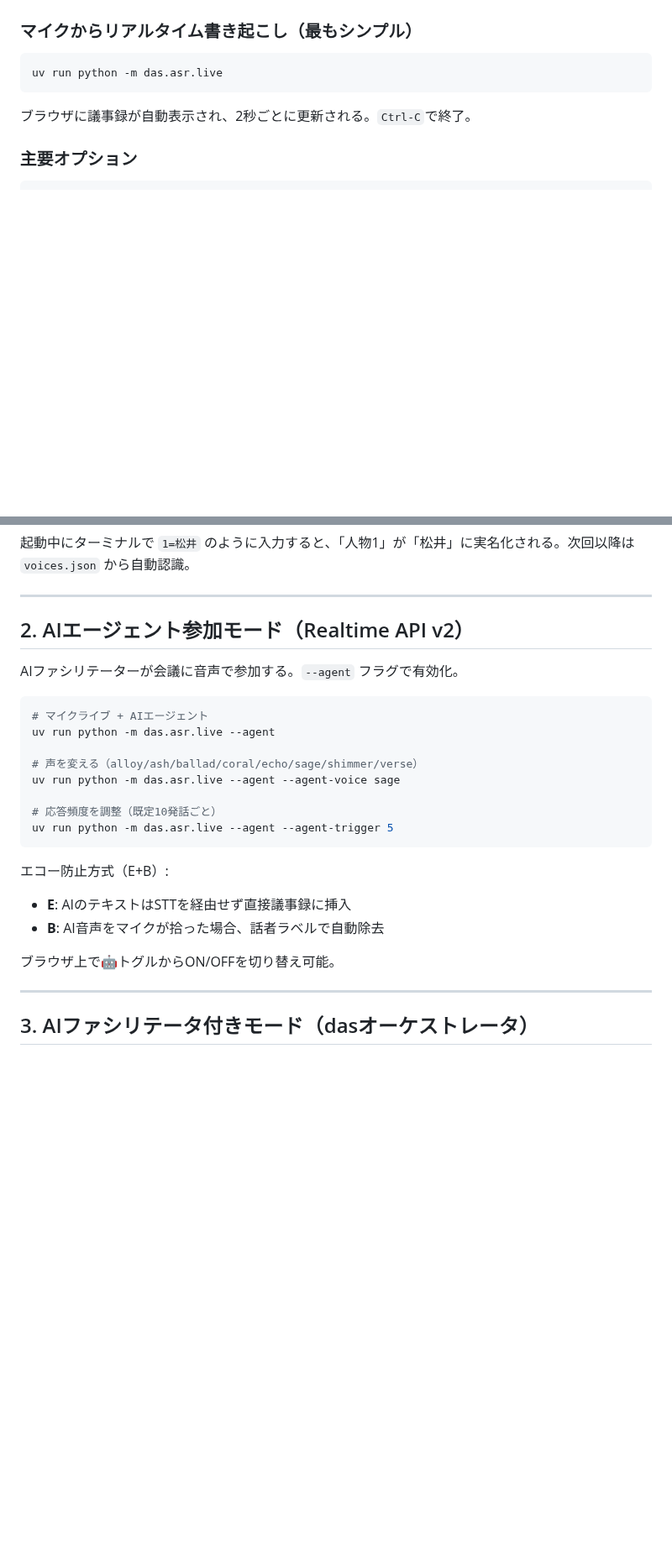
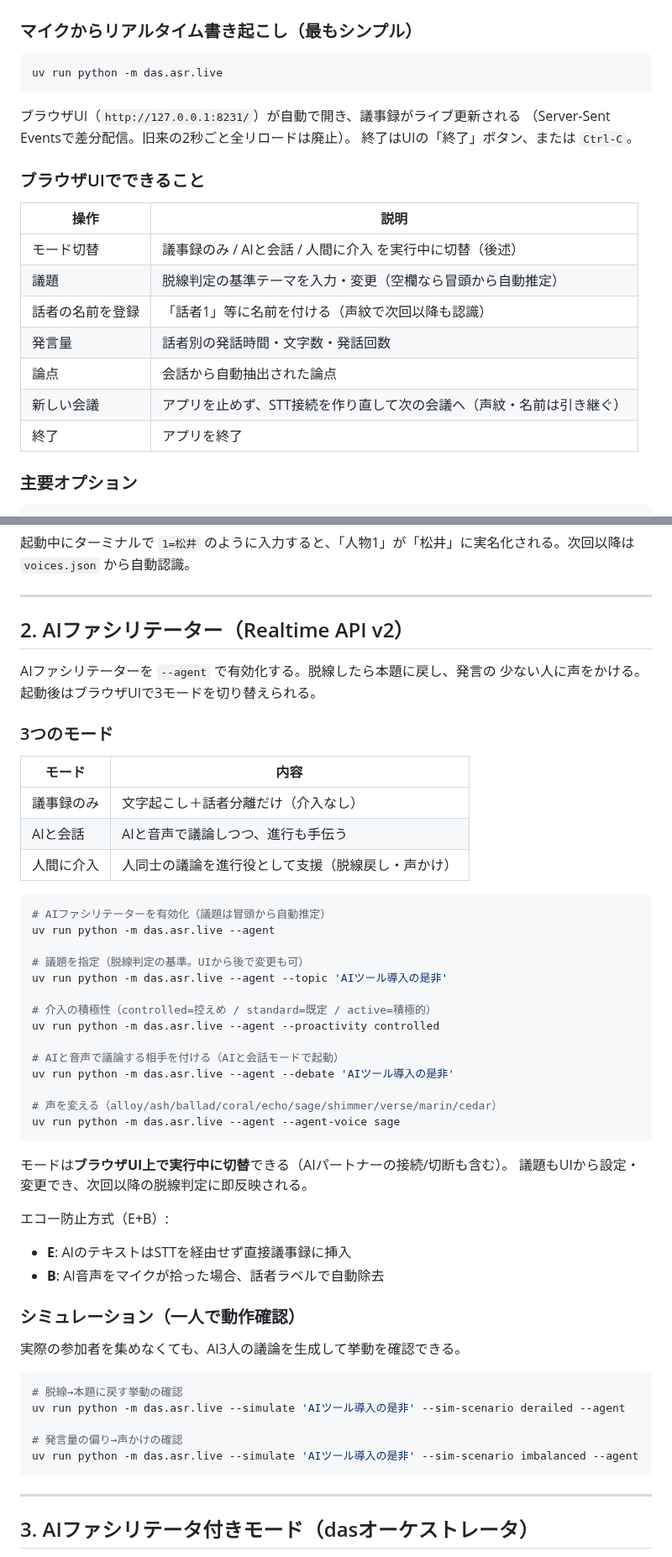
Before and after one commit to ReiMatsui/discussion-support, a Markdown page: docs/COMMANDS.md, 2 parts joined by grey strips. Shown at 84% size. GitHub-like rendering; blank space fills up the shorter version.

Commit message:
docs(F6): 新UI・3モード・議題編集・リセットを反映（README/COMMANDS）
- COMMANDS: ライブUI(SSE)・ブラウザUIでできること一覧・3モード・--topic・
  --proactivity・--debate・simulateシナリオ・出力ファイル(会議ごと分割)を更新。
- README: AIファシリテーター付きライブUIの起動と一人での動作確認を追記。
  旧「2秒自動更新」の記述を修正。

````diff
--- a/docs/COMMANDS.md
+++ b/docs/COMMANDS.md
@@ -24,7 +24,21 @@ cd ~/discussion-support
 uv run python -m das.asr.live
 ```
 
-ブラウザに議事録が自動表示され、2秒ごとに更新される。`Ctrl-C`で終了。
+ブラウザUI（`http://127.0.0.1:8231/`）が自動で開き、議事録がライブ更新される
+（Server-Sent Eventsで差分配信。旧来の2秒ごと全リロードは廃止）。
+終了はUIの「終了」ボタン、または `Ctrl-C`。
+
+### ブラウザUIでできること
+
+| 操作 | 説明 |
+|---|---|
+| モード切替 | 議事録のみ / AIと会話 / 人間に介入 を実行中に切替（後述） |
+| 議題 | 脱線判定の基準テーマを入力・変更（空欄なら冒頭から自動推定） |
+| 話者の名前を登録 | 「話者1」等に名前を付ける（声紋で次回以降も認識） |
+| 発言量 | 話者別の発話時間・文字数・発話回数 |
+| 論点 | 会話から自動抽出された論点 |
+| 新しい会議 | アプリを止めず、STT接続を作り直して次の会議へ（声紋・名前は引き継ぐ） |
+| 終了 | アプリを終了 |
 
 ### 主要オプション
 
@@ -48,26 +62,54 @@ uv run python -m das.asr.live --no-vp
 
 ---
 
-## 2. AIエージェント参加モード（Realtime API v2）
+## 2. AIファシリテーター（Realtime API v2）
 
-AIファシリテーターが会議に音声で参加する。`--agent` フラグで有効化。
+AIファシリテーターを `--agent` で有効化する。脱線したら本題に戻し、発言の
+少ない人に声をかける。起動後はブラウザUIで3モードを切り替えられる。
+
+### 3つのモード
+
+| モード | 内容 |
+|---|---|
+| 議事録のみ | 文字起こし＋話者分離だけ（介入なし） |
+| AIと会話 | AIと音声で議論しつつ、進行も手伝う |
+| 人間に介入 | 人同士の議論を進行役として支援（脱線戻し・声かけ） |
 
 ```bash
-# マイクライブ + AIエージェント
+# AIファシリテーターを有効化（議題は冒頭から自動推定）
 uv run python -m das.asr.live --agent
 
-# 声を変える（alloy/ash/ballad/coral/echo/sage/shimmer/verse）
+# 議題を指定（脱線判定の基準。UIから後で変更も可）
+uv run python -m das.asr.live --agent --topic 'AIツール導入の是非'
+
+# 介入の積極性（controlled=控えめ / standard=既定 / active=積極的）
+uv run python -m das.asr.live --agent --proactivity controlled
+
+# AIと音声で議論する相手を付ける（AIと会話モードで起動）
+uv run python -m das.asr.live --agent --debate 'AIツール導入の是非'
+
+# 声を変える（alloy/ash/ballad/coral/echo/sage/shimmer/verse/marin/cedar）
 uv run python -m das.asr.live --agent --agent-voice sage
+```
 
-# 応答頻度を調整（既定10発話ごと）
-uv run python -m das.asr.live --agent --agent-trigger 5
-```
+モードは**ブラウザUI上で実行中に切替**できる（AIパートナーの接続/切断も含む）。
+議題もUIから設定・変更でき、次回以降の脱線判定に即反映される。
 
 エコー防止方式（E+B）:
 - **E**: AIのテキストはSTTを経由せず直接議事録に挿入
 - **B**: AI音声をマイクが拾った場合、話者ラベルで自動除去
 
-ブラウザ上で🤖トグルからON/OFFを切り替え可能。
+### シミュレーション（一人で動作確認）
+
+実際の参加者を集めなくても、AI3人の議論を生成して挙動を確認できる。
+
+```bash
+# 脱線→本題に戻す挙動の確認
+uv run python -m das.asr.live --simulate 'AIツール導入の是非' --sim-scenario derailed --agent
+
+# 発言量の偏り→声かけの確認
+uv run python -m das.asr.live --simulate 'AIツール導入の是非' --sim-scenario imbalanced --agent
+```
 
 ---
 
````
Also changed, not shown: other parts of docs/COMMANDS.md (+5 -2 lines), README.md (+13 -3 lines).
